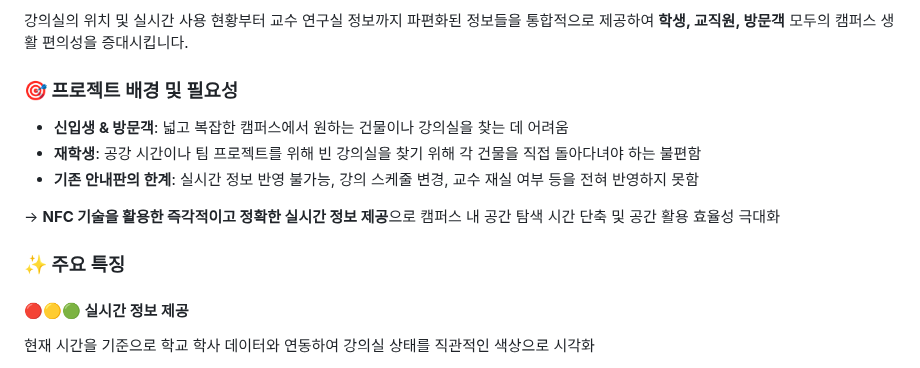
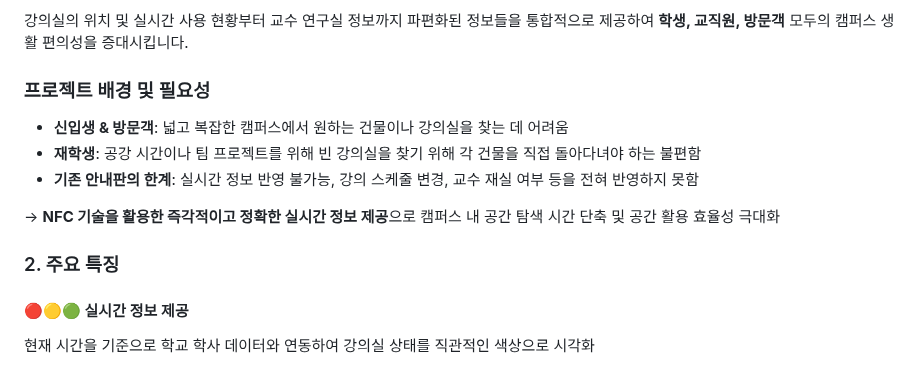
Before and after one commit to jisu217/uninavi, a Markdown page: README.md, the part around one of its changes. GitHub-like rendering.

```diff
--- a/README.md
+++ b/README.md
@@ -39,7 +39,7 @@ UniNavi는 캠퍼스 내 건물 입구에 부착된 **NFC(QR) 태그**를 스마
 
 강의실의 위치 및 실시간 사용 현황부터 교수 연구실 정보까지 파편화된 정보들을 통합적으로 제공하여 **학생, 교직원, 방문객** 모두의 캠퍼스 생활 편의성을 증대시킵니다.
 
-### 🎯 프로젝트 배경 및 필요성
+### 프로젝트 배경 및 필요성
 
 - **신입생 & 방문객**: 넓고 복잡한 캠퍼스에서 원하는 건물이나 강의실을 찾는 데 어려움
 - **재학생**: 공강 시간이나 팀 프로젝트를 위해 빈 강의실을 찾기 위해 각 건물을 직접 돌아다녀야 하는 불편함
@@ -47,7 +47,7 @@ UniNavi는 캠퍼스 내 건물 입구에 부착된 **NFC(QR) 태그**를 스마
 
 → **NFC 기술을 활용한 즉각적이고 정확한 실시간 정보 제공**으로 캠퍼스 내 공간 탐색 시간 단축 및 공간 활용 효율성 극대화
 
-### ✨ 주요 특징
+### 2. 주요 특징
 
 #### 🔴🟡🟢 실시간 정보 제공
 현재 시간을 기준으로 학교 학사 데이터와 연동하여 강의실 상태를 직관적인 색상으로 시각화
```
Also changed, not shown: other parts of README.md (+1 -1 lines).
